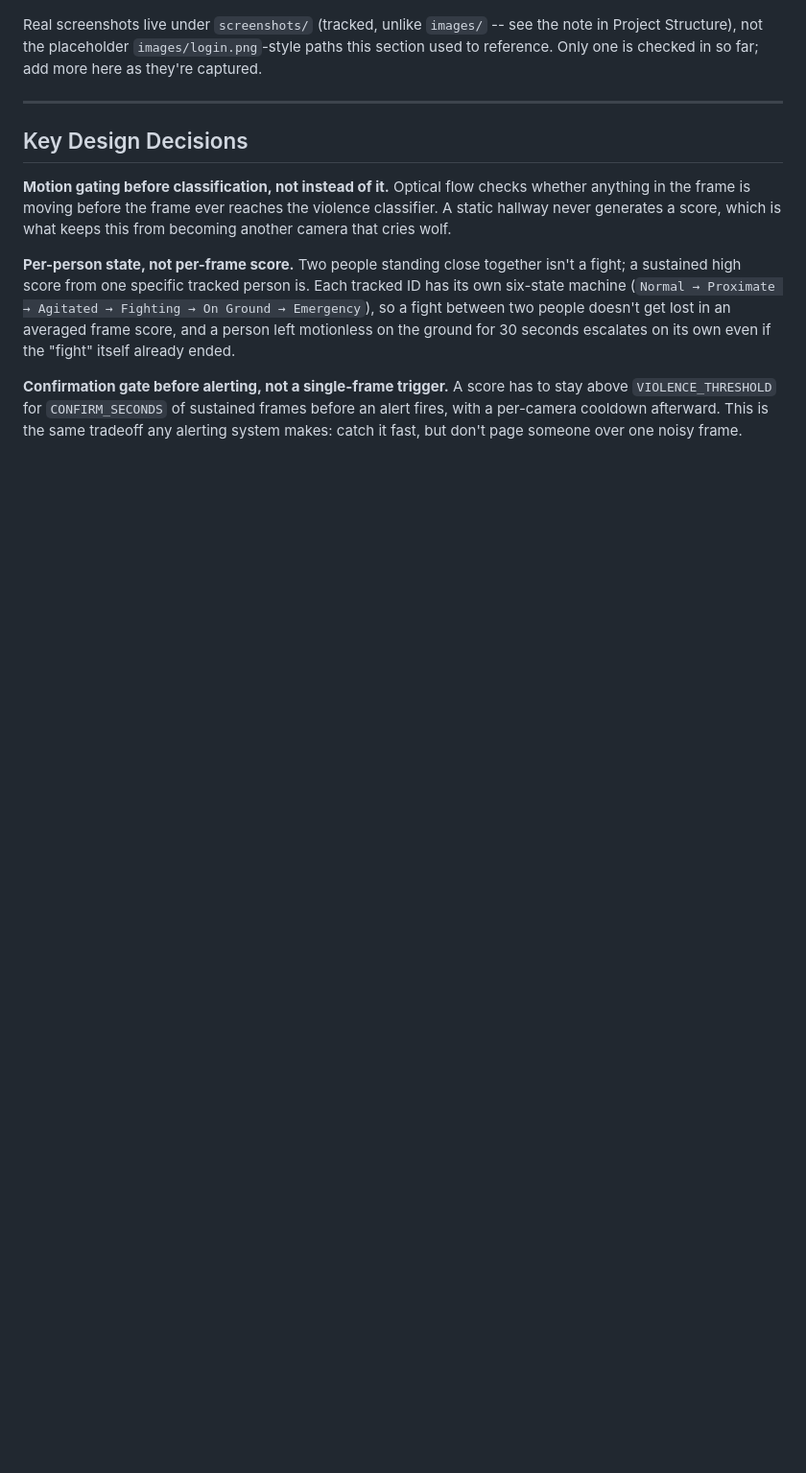
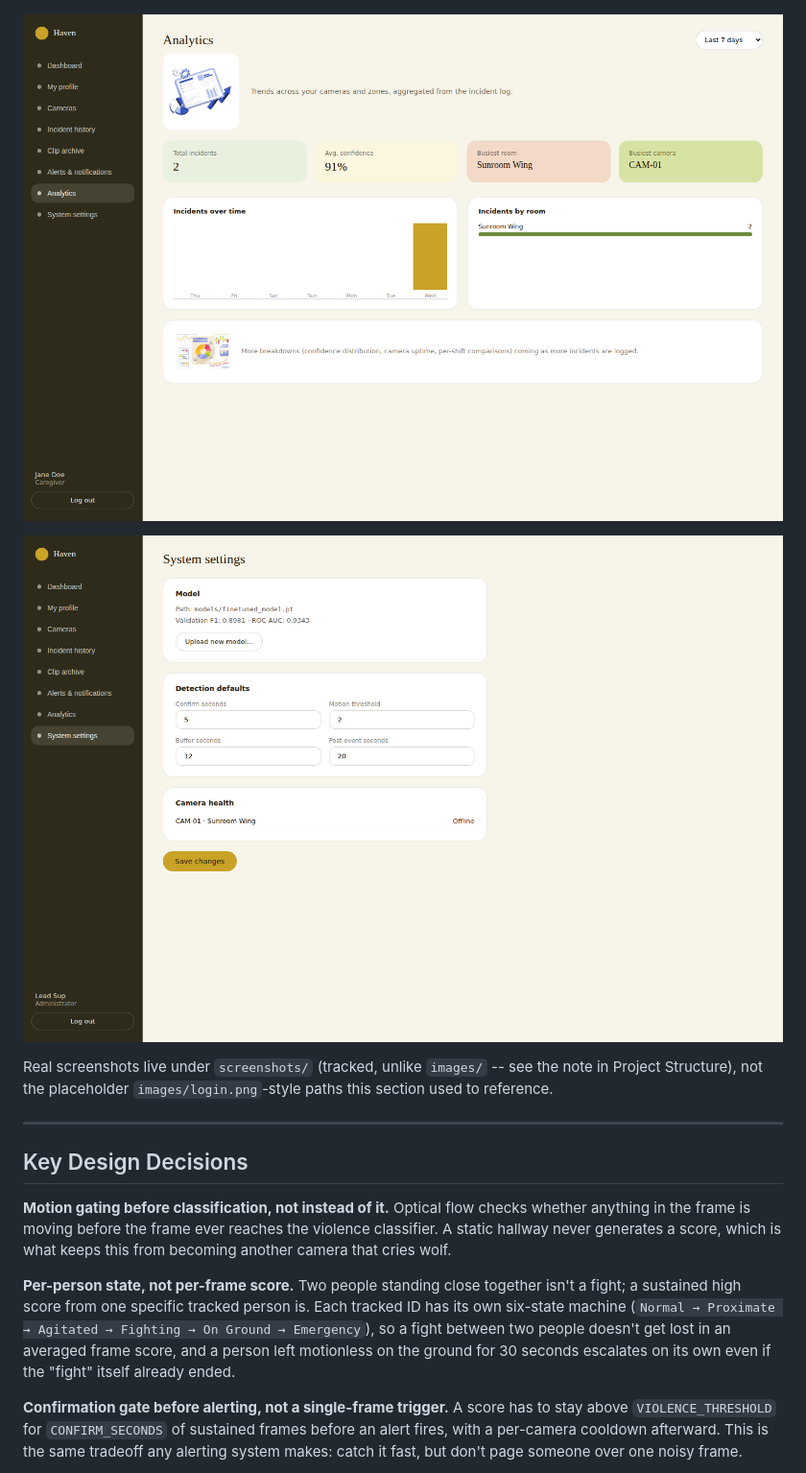
Before and after one commit to naziaperwaiz-ai/Fight-Detection, a Markdown page: README.md, the part around one of its changes. Shown at 96% size. Drawn GitHub-style; blank space fills up the shorter version.

Commit message:
Add all checked-in screenshots to README (only 1 of 7 was shown before)

```diff
--- a/README.md
+++ b/README.md
@@ -88,6 +96,10 @@ The diagram above is the per-frame pipeline for one camera. Running more than on
 ![Incident detail: Hazard Detected (knife, high severity)](screenshots/incident-detail-hazard.png)
 
-Real screenshots live under `screenshots/` (tracked, unlike `images/` -- see the note in Project Structure), not the placeholder `images/login.png`-style paths this section used to reference. Only one is checked in so far; add more here as they're captured.
+![Analytics](screenshots/analytics.png)
+
+![System Settings (admin)](screenshots/system-settings-admin.png)
+
+Real screenshots live under `screenshots/` (tracked, unlike `images/` -- see the note in Project Structure), not the placeholder `images/login.png`-style paths this section used to reference.
 
 ---
 
```
Also changed, not shown: other parts of README.md (+8 -0 lines).
